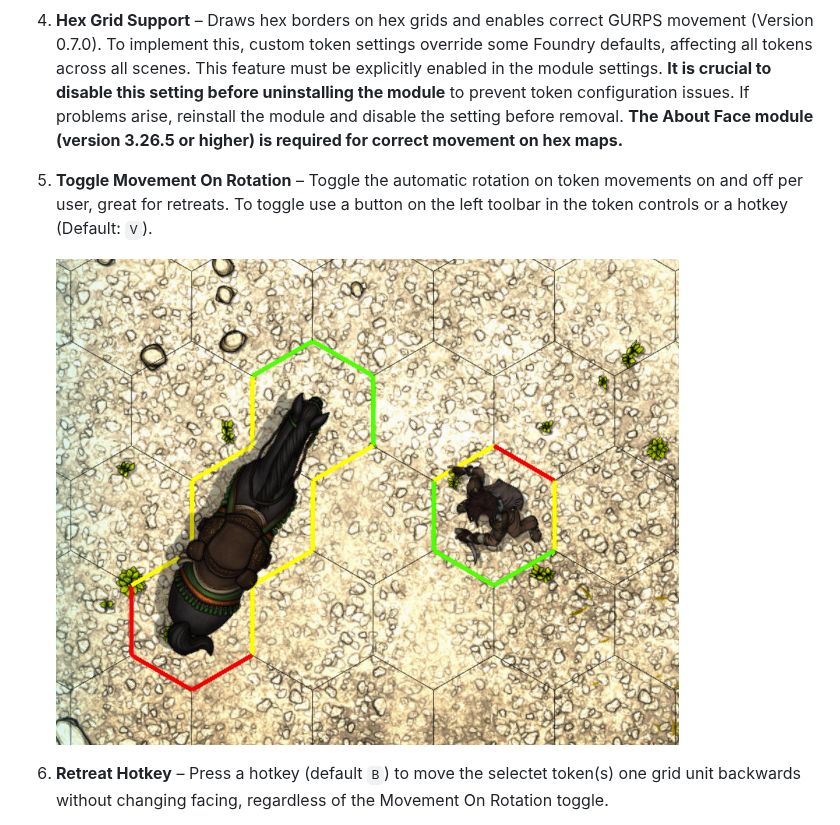
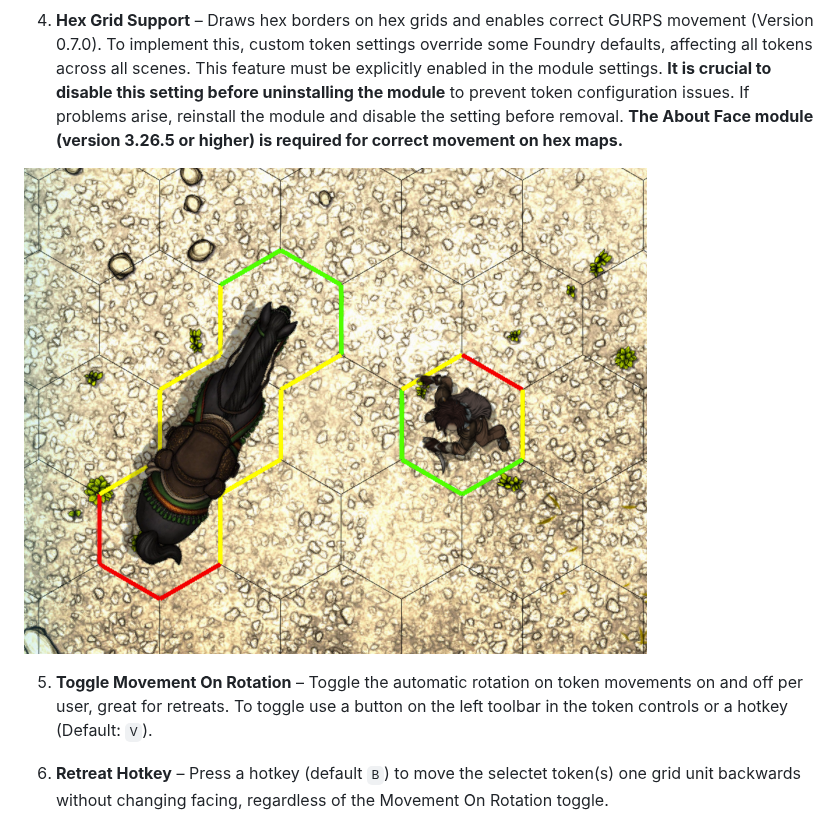
Before and after one commit to StefanLeng/gurps-gridless, a Markdown page: README.md, the part around the change. Drawn GitHub-style.

```diff
--- a/README.md
+++ b/README.md
@@ -14,9 +14,9 @@ This module enable GURPS compatible shapes and movment for larger (multi hex) to
 
 4. **Hex Grid Support** – Draws hex borders on hex grids and enables correct GURPS movement (Version 0.7.0). To implement this, custom token settings override some Foundry defaults, affecting all tokens across all scenes. This feature must be explicitly enabled in the module settings. **It is crucial to disable this setting before uninstalling the module** to prevent token configuration issues. If problems arise, reinstall the module and disable the setting before removal. **The About Face module (version 3.26.5 or higher) is required for correct movement on hex maps.**
 
+  ![hex border example](hexborder.png "Hex Border example")
+
 5. **Toggle Movement On Rotation** – Toggle the automatic rotation on token movements on and off per user, great for retreats. To toggle use a button on the left toolbar in the token controls or a hotkey (Default: `V`).
-
-   ![hex border example](hexborder.png "Hex Border example")
 
 6. **Retreat Hotkey** – Press a hotkey (default `B`) to move the selectet token(s) one grid unit backwards without changing facing, regardless of the Movement On Rotation toggle.
 
```
